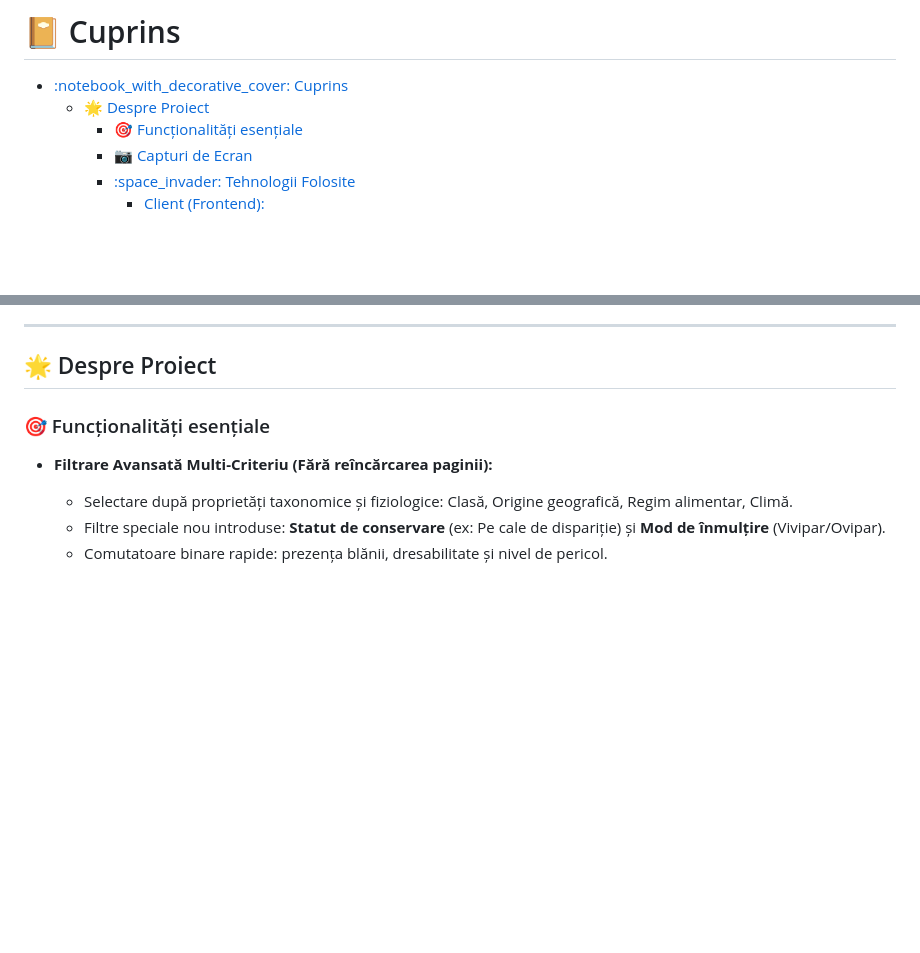
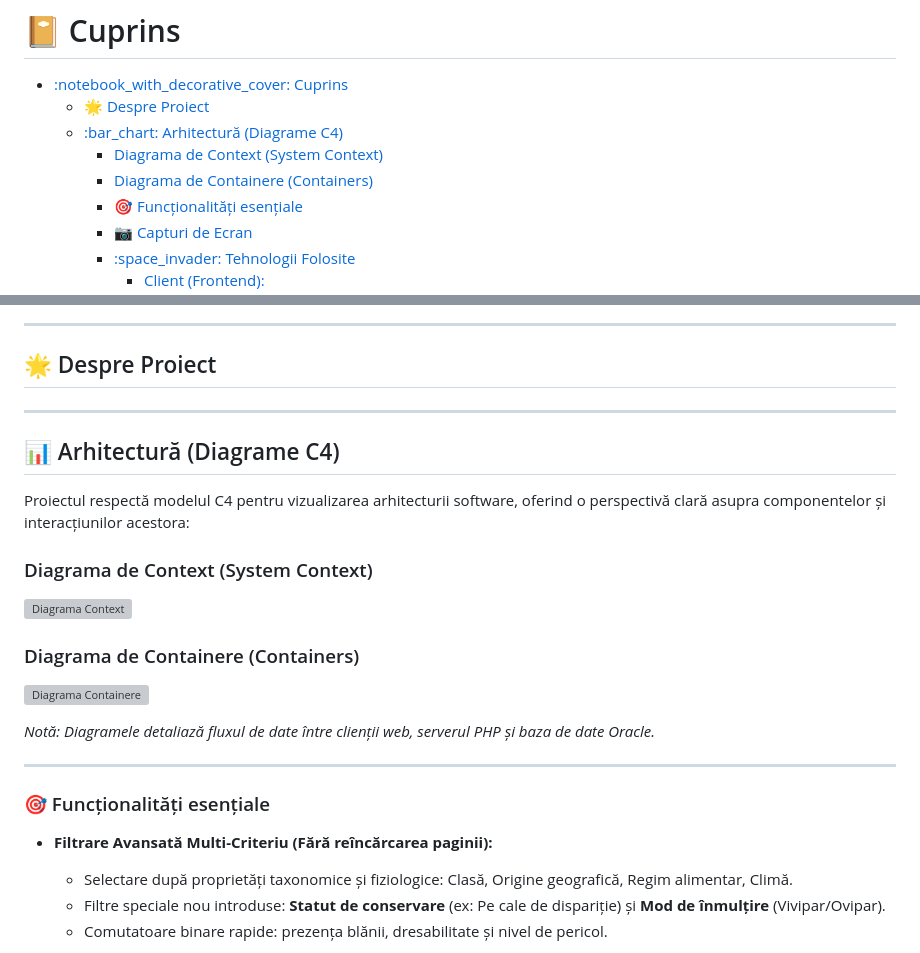
Before and after one commit to SoareAntonio/Proiect_Web, a Markdown page: README.md, 2 parts joined by grey strips. Drawn GitHub-style; blank space fills up the shorter version; grey boxes are pictures that could not be loaded.

Commit message:
feat:documentatie

```diff
--- a/README.md
+++ b/README.md
@@ -44,6 +44,9 @@
 
 - [:notebook\_with\_decorative\_cover: Cuprins](#notebook_with_decorative_cover-cuprins)
   - [:star2: Despre Proiect](#star2-despre-proiect)
+  - [:bar\_chart: Arhitectură (Diagrame C4)](#bar_chart-arhitectură-diagrame-c4)
+    - [Diagrama de Context (System Context)](#diagrama-de-context-system-context)
+    - [Diagrama de Containere (Containers)](#diagrama-de-containere-containers)
     - [:dart: Funcționalități esențiale](#dart-funcționalități-esențiale)
     - [:camera: Capturi de Ecran](#camera-capturi-de-ecran)
     - [:space\_invader: Tehnologii Folosite](#space_invader-tehnologii-folosite)
@@ -65,6 +68,22 @@
 ---
 
 ## :star2: Despre Proiect
+
+---
+
+## :bar_chart: Arhitectură (Diagrame C4)
+
+Proiectul respectă modelul C4 pentru vizualizarea arhitecturii software, oferind o perspectivă clară asupra componentelor și interacțiunilor acestora:
+
+### Diagrama de Context (System Context)
+![Diagrama Context](./frontend/assets/diagrams/c4-context.drawio.png)
+
+### Diagrama de Containere (Containers)
+![Diagrama Containere](./frontend/assets/diagrams/c4-container.drawio.png)
+
+*Notă: Diagramele detaliază fluxul de date între clienții web, serverul PHP și baza de date Oracle.*
+
+---
 
 ### :dart: Funcționalități esențiale
 
```
